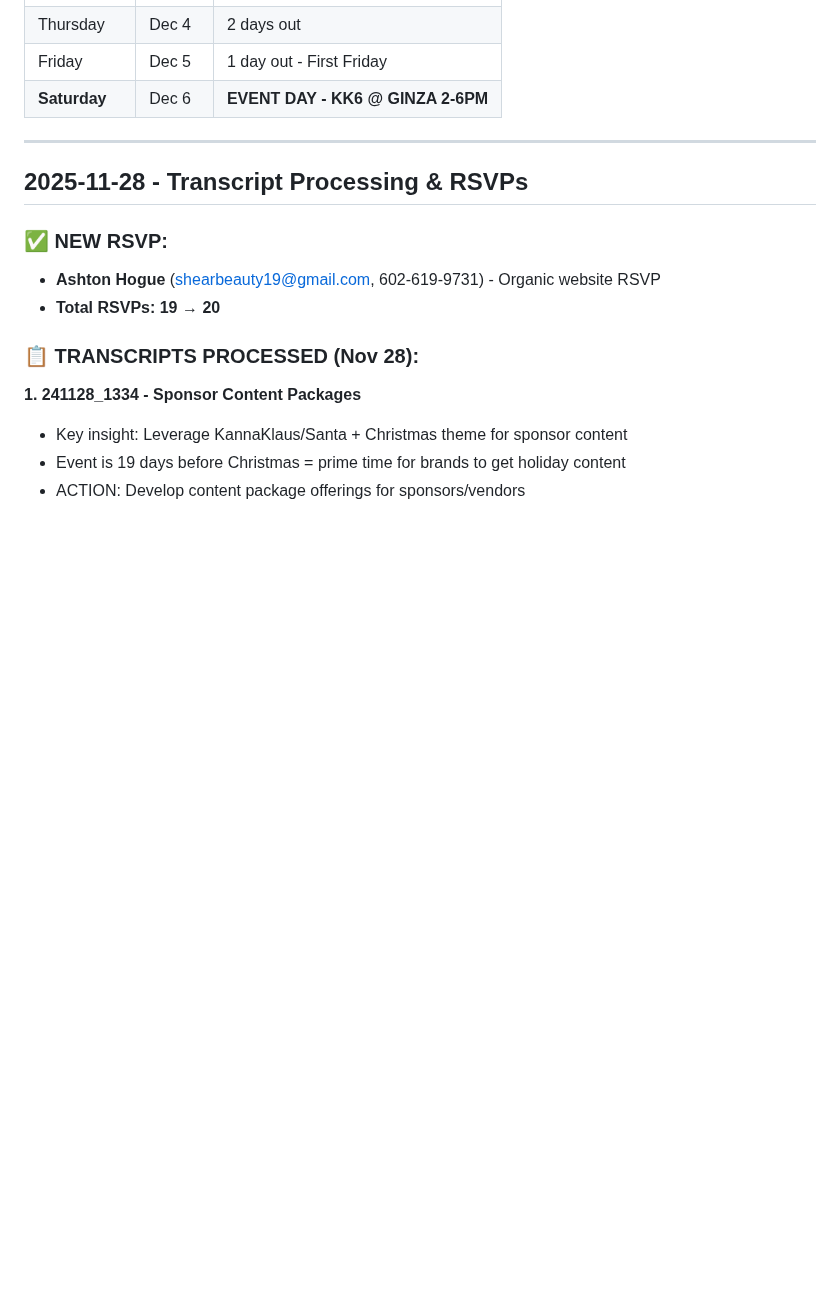
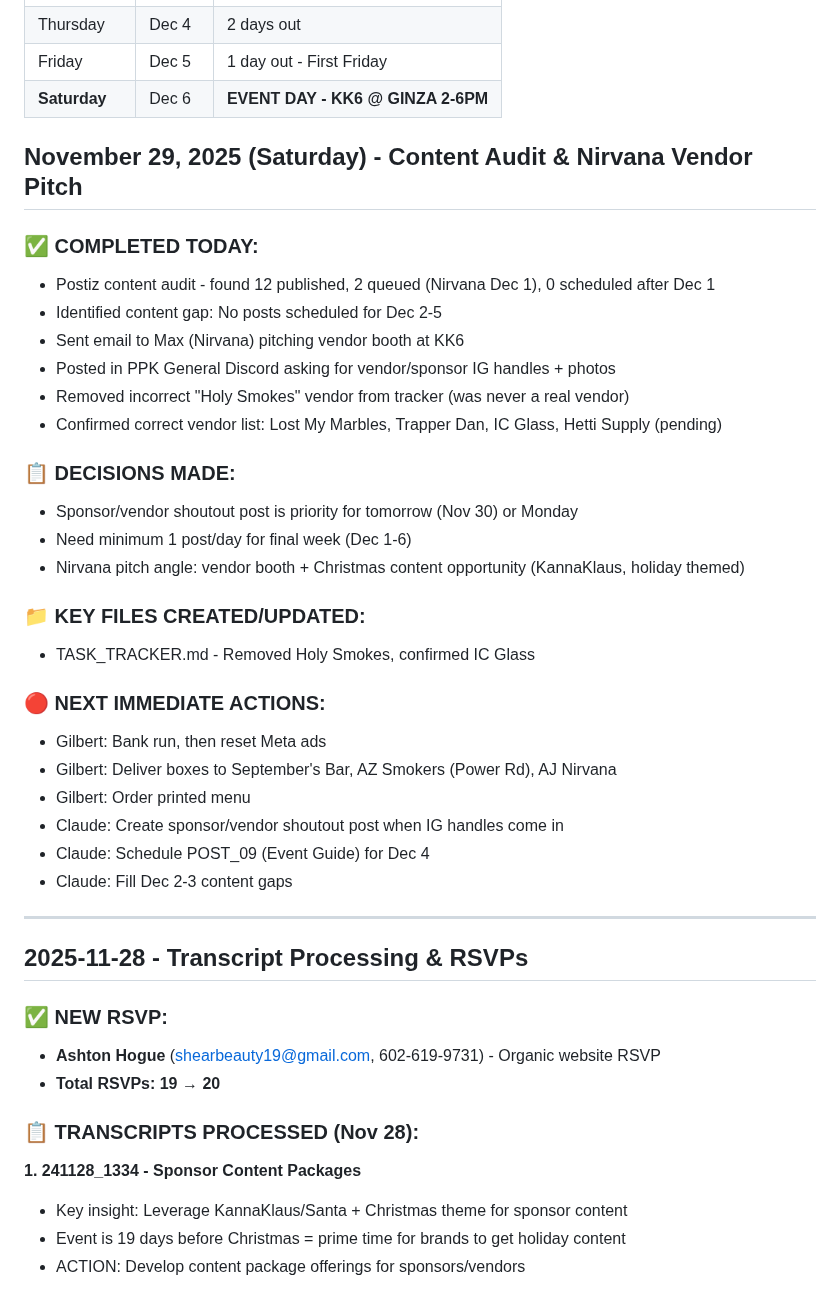
Before and after one commit to arealicehole/kk6, a Markdown page: WORKING_NOTES.md, the part around the change. GitHub-like rendering; blank space fills up the shorter version.

Commit message:
Update tracking: Postiz audit, Nirvana vendor pitch sent, Holy Smokes removed - Nov 29

```diff
--- a/WORKING_NOTES.md
+++ b/WORKING_NOTES.md
@@ -33,7 +33,34 @@
 | Friday | Dec 5 | 1 day out - First Friday |
 | **Saturday** | Dec 6 | **EVENT DAY - KK6 @ GINZA 2-6PM** |
 
----
+## November 29, 2025 (Saturday) - Content Audit & Nirvana Vendor Pitch
+
+### ✅ COMPLETED TODAY:
+- Postiz content audit - found 12 published, 2 queued (Nirvana Dec 1), 0 scheduled after Dec 1
+- Identified content gap: No posts scheduled for Dec 2-5
+- Sent email to Max (Nirvana) pitching vendor booth at KK6
+- Posted in PPK General Discord asking for vendor/sponsor IG handles + photos
+- Removed incorrect "Holy Smokes" vendor from tracker (was never a real vendor)
+- Confirmed correct vendor list: Lost My Marbles, Trapper Dan, IC Glass, Hetti Supply (pending)
+
+### 📋 DECISIONS MADE:
+- Sponsor/vendor shoutout post is priority for tomorrow (Nov 30) or Monday
+- Need minimum 1 post/day for final week (Dec 1-6)
+- Nirvana pitch angle: vendor booth + Christmas content opportunity (KannaKlaus, holiday themed)
+
+### 📁 KEY FILES CREATED/UPDATED:
+- TASK_TRACKER.md - Removed Holy Smokes, confirmed IC Glass
+
+### 🔴 NEXT IMMEDIATE ACTIONS:
+- Gilbert: Bank run, then reset Meta ads
+- Gilbert: Deliver boxes to September's Bar, AZ Smokers (Power Rd), AJ Nirvana
+- Gilbert: Order printed menu
+- Claude: Create sponsor/vendor shoutout post when IG handles come in
+- Claude: Schedule POST_09 (Event Guide) for Dec 4
+- Claude: Fill Dec 2-3 content gaps
+
+---
+
 
 ## 2025-11-28 - Transcript Processing & RSVPs
 
```
Also changed, not shown: TASK_TRACKER.md (+3 -1 lines).
